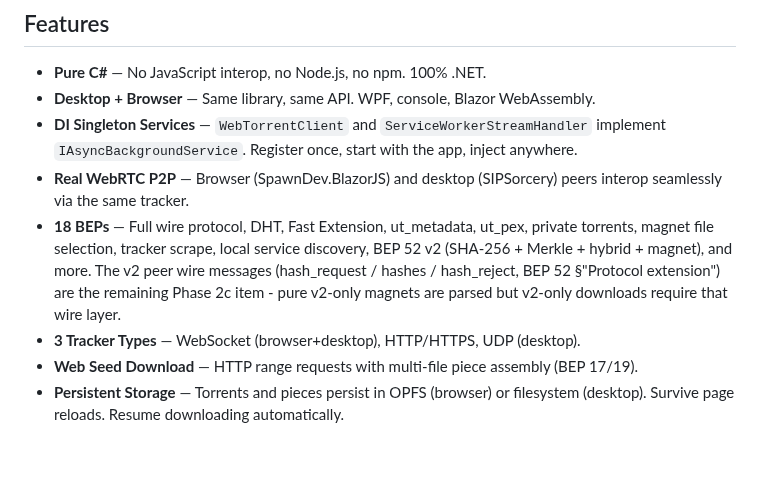
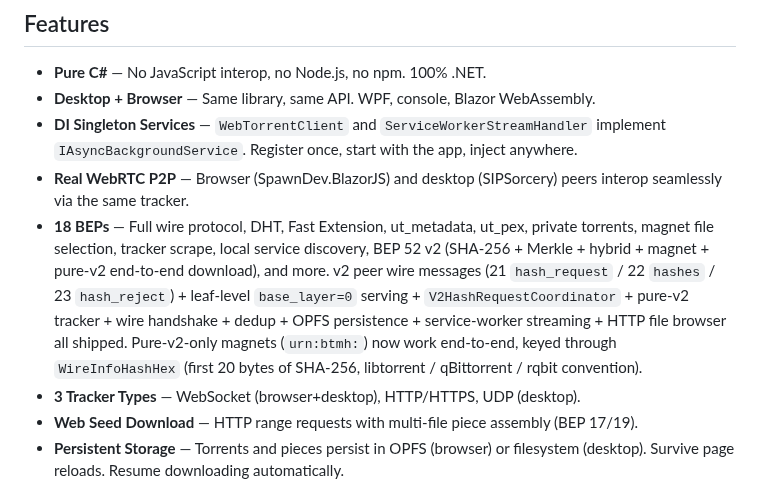
Before and after one commit to LostBeard/SpawnDev.WebTorrent, a Markdown page: README.md, the part around the change. Drawn GitHub-style; blank space fills up the shorter version.

Commit message:
docs(readme): pure-v2 is now fully supported, not pending
The 18-BEP bullet said "v2-only downloads require that wire layer" but
that wire layer has been shipped since rc.13 (v2 peer wire messages 21
/22/23 + V2HashRequestCoordinator + WireInfoHashHex tracker/handshake
convention + pure-v2 dedup / persist / remove / service-worker stream /
HTTP file browser). Update the bullet to match reality.

Co-Authored-By: Claude Opus 4.7 (1M context) <noreply@anthropic.com>

```diff
--- a/README.md
+++ b/README.md
@@ -11,7 +11,7 @@ Pure C# BitTorrent/WebTorrent client and server. No JavaScript dependencies. Run
 - **Desktop + Browser** — Same library, same API. WPF, console, Blazor WebAssembly.
 - **DI Singleton Services** — `WebTorrentClient` and `ServiceWorkerStreamHandler` implement `IAsyncBackgroundService`. Register once, start with the app, inject anywhere.
 - **Real WebRTC P2P** — Browser (SpawnDev.BlazorJS) and desktop (SIPSorcery) peers interop seamlessly via the same tracker.
-- **18 BEPs** — Full wire protocol, DHT, Fast Extension, ut_metadata, ut_pex, private torrents, magnet file selection, tracker scrape, local service discovery, BEP 52 v2 (SHA-256 + Merkle + hybrid + magnet), and more. The v2 peer wire messages (hash_request / hashes / hash_reject, BEP 52 §"Protocol extension") are the remaining Phase 2c item - pure v2-only magnets are parsed but v2-only downloads require that wire layer.
+- **18 BEPs** — Full wire protocol, DHT, Fast Extension, ut_metadata, ut_pex, private torrents, magnet file selection, tracker scrape, local service discovery, BEP 52 v2 (SHA-256 + Merkle + hybrid + magnet + pure-v2 end-to-end download), and more. v2 peer wire messages (21 `hash_request` / 22 `hashes` / 23 `hash_reject`) + leaf-level `base_layer=0` serving + `V2HashRequestCoordinator` + pure-v2 tracker + wire handshake + dedup + OPFS persistence + service-worker streaming + HTTP file browser all shipped. Pure-v2-only magnets (`urn:btmh:`) now work end-to-end, keyed through `WireInfoHashHex` (first 20 bytes of SHA-256, libtorrent / qBittorrent / rqbit convention).
 - **3 Tracker Types** — WebSocket (browser+desktop), HTTP/HTTPS, UDP (desktop).
 - **Web Seed Download** — HTTP range requests with multi-file piece assembly (BEP 17/19).
 - **Persistent Storage** — Torrents and pieces persist in OPFS (browser) or filesystem (desktop). Survive page reloads. Resume downloading automatically.
```
